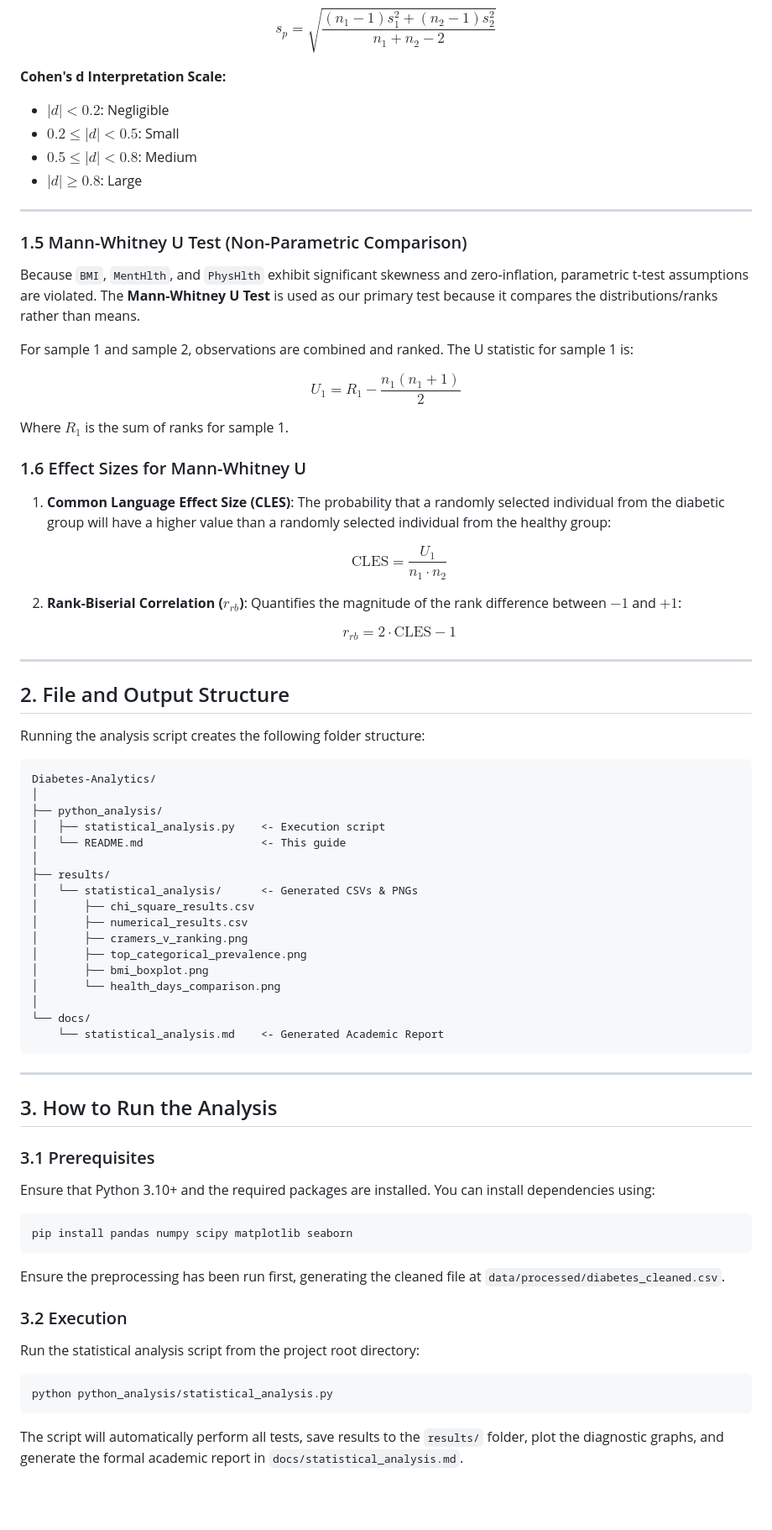
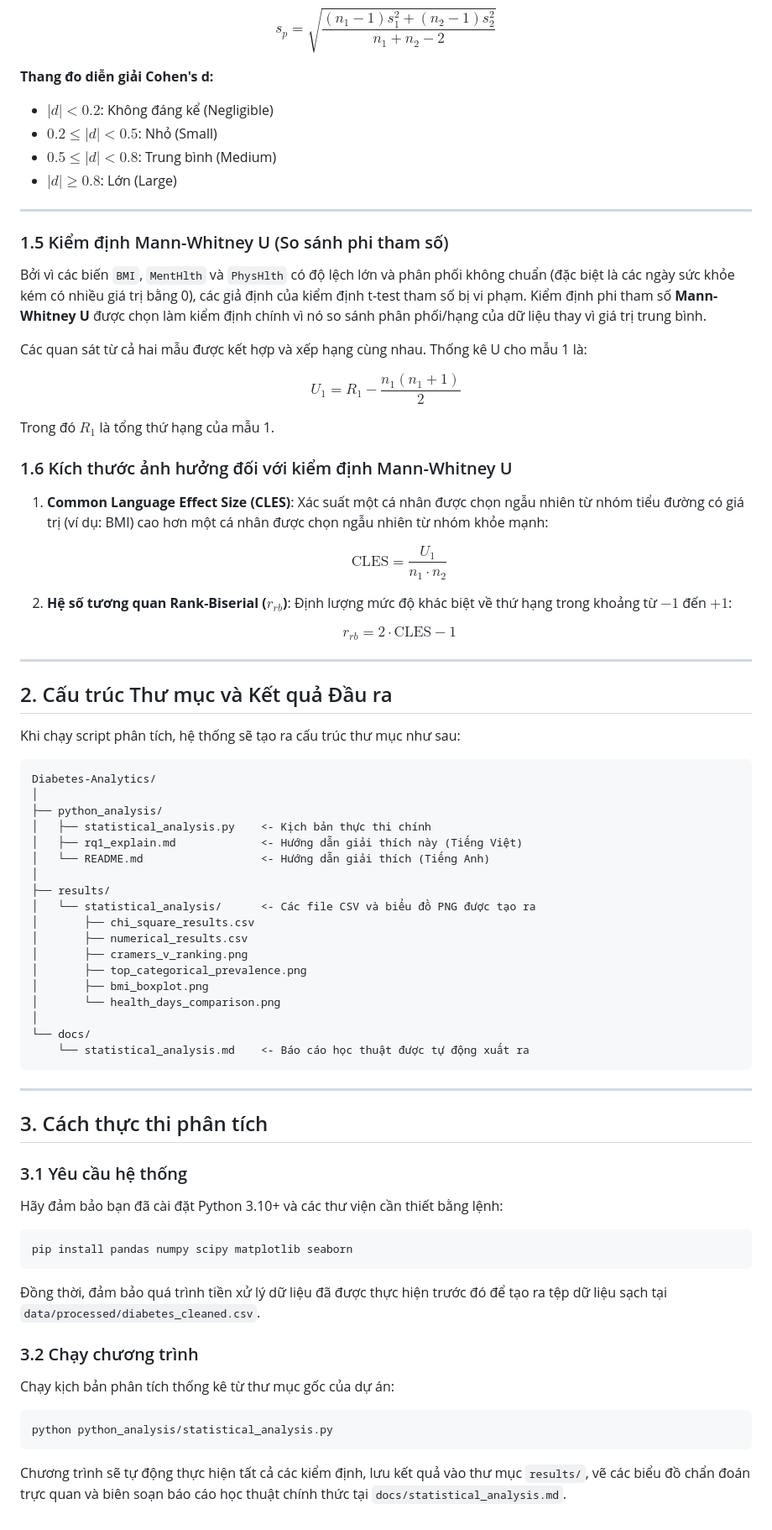
Before and after one commit to AI-Peak/Diabetes-Analytics, a Markdown page: python_analysis/rq1_explain.md, the part around one of its changes. Shown at 84% size. GitHub-like rendering; blank space fills up the shorter version.

````diff
--- a/python_analysis/rq1_explain.md
+++ b/python_analysis/rq1_explain.md
@@ -57,47 +57,48 @@ Where the pooled standard deviation $s_p$ is defined as:
 
 $$s_p = \sqrt{\frac{(n_1 - 1)s_1^2 + (n_2 - 1)s_2^2}{n_1 + n_2 - 2}}$$
 
-**Cohen's d Interpretation Scale:**
-*   $|d| < 0.2$: Negligible
-*   $0.2 \le |d| < 0.5$: Small
-*   $0.5 \le |d| < 0.8$: Medium
-*   $|d| \ge 0.8$: Large
+**Thang đo diễn giải Cohen's d:**
+*   $|d| < 0.2$: Không đáng kể (Negligible)
+*   $0.2 \le |d| < 0.5$: Nhỏ (Small)
+*   $0.5 \le |d| < 0.8$: Trung bình (Medium)
+*   $|d| \ge 0.8$: Lớn (Large)
 
 ---
 
-### 1.5 Mann-Whitney U Test (Non-Parametric Comparison)
-Because `BMI`, `MentHlth`, and `PhysHlth` exhibit significant skewness and zero-inflation, parametric t-test assumptions are violated. The **Mann-Whitney U Test** is used as our primary test because it compares the distributions/ranks rather than means.
+### 1.5 Kiểm định Mann-Whitney U (So sánh phi tham số)
+Bởi vì các biến `BMI`, `MentHlth` và `PhysHlth` có độ lệch lớn và phân phối không chuẩn (đặc biệt là các ngày sức khỏe kém có nhiều giá trị bằng 0), các giả định của kiểm định t-test tham số bị vi phạm. Kiểm định phi tham số **Mann-Whitney U** được chọn làm kiểm định chính vì nó so sánh phân phối/hạng của dữ liệu thay vì giá trị trung bình.
 
-For sample 1 and sample 2, observations are combined and ranked. The U statistic for sample 1 is:
+Các quan sát từ cả hai mẫu được kết hợp và xếp hạng cùng nhau. Thống kê U cho mẫu 1 là:
 
 $$U_1 = R_1 - \frac{n_1(n_1 + 1)}{2}$$
 
-Where $R_1$ is the sum of ranks for sample 1.
+Trong đó $R_1$ là tổng thứ hạng của mẫu 1.
 
-### 1.6 Effect Sizes for Mann-Whitney U
-1.  **Common Language Effect Size (CLES)**: The probability that a randomly selected individual from the diabetic group will have a higher value than a randomly selected individual from the healthy group:
+### 1.6 Kích thước ảnh hưởng đối với kiểm định Mann-Whitney U
+1.  **Common Language Effect Size (CLES)**: Xác suất một cá nhân được chọn ngẫu nhiên từ nhóm tiểu đường có giá trị (ví dụ: BMI) cao hơn một cá nhân được chọn ngẫu nhiên từ nhóm khỏe mạnh:
 
     $$\text{CLES} = \frac{U_1}{n_1 \cdot n_2}$$
 
-2.  **Rank-Biserial Correlation ($r_{rb}$)**: Quantifies the magnitude of the rank difference between $-1$ and $+1$:
+2.  **Hệ số tương quan Rank-Biserial ($r_{rb}$)**: Định lượng mức độ khác biệt về thứ hạng trong khoảng từ $-1$ đến $+1$:
 
     $$r_{rb} = 2 \cdot \text{CLES} - 1$$
 
 ---
 
-## 2. File and Output Structure
+## 2. Cấu trúc Thư mục và Kết quả Đầu ra
 
-Running the analysis script creates the following folder structure:
+Khi chạy script phân tích, hệ thống sẽ tạo ra cấu trúc thư mục như sau:
 
 ```text
 Diabetes-Analytics/
 │
 ├── python_analysis/
-│   ├── statistical_analysis.py    <- Execution script
-│   └── README.md                  <- This guide
+│   ├── statistical_analysis.py    <- Kịch bản thực thi chính
+│   ├── rq1_explain.md             <- Hướng dẫn giải thích này (Tiếng Việt)
+│   └── README.md                  <- Hướng dẫn giải thích (Tiếng Anh)
 │
 ├── results/
-│   └── statistical_analysis/      <- Generated CSVs & PNGs
+│   └── statistical_analysis/      <- Các file CSV và biểu đồ PNG được tạo ra
 │       ├── chi_square_results.csv
 │       ├── numerical_results.csv
 │       ├── cramers_v_ranking.png
@@ -106,25 +107,25 @@ Diabetes-Analytics/
 │       └── health_days_comparison.png
 │
 └── docs/
-    └── statistical_analysis.md    <- Generated Academic Report
+    └── statistical_analysis.md    <- Báo cáo học thuật được tự động xuất ra
 ```
 
 ---
 
-## 3. How to Run the Analysis
+## 3. Cách thực thi phân tích
 
-### 3.1 Prerequisites
-Ensure that Python 3.10+ and the required packages are installed. You can install dependencies using:
+### 3.1 Yêu cầu hệ thống
+Hãy đảm bảo bạn đã cài đặt Python 3.10+ và các thư viện cần thiết bằng lệnh:
 ```bash
 pip install pandas numpy scipy matplotlib seaborn
 ```
 
-Ensure the preprocessing has been run first, generating the cleaned file at `data/processed/diabetes_cleaned.csv`.
+Đồng thời, đảm bảo quá trình tiền xử lý dữ liệu đã được thực hiện trước đó để tạo ra tệp dữ liệu sạch tại `data/processed/diabetes_cleaned.csv`.
 
-### 3.2 Execution
-Run the statistical analysis script from the project root directory:
+### 3.2 Chạy chương trình
+Chạy kịch bản phân tích thống kê từ thư mục gốc của dự án:
 ```powershell
 python python_analysis/statistical_analysis.py
 ```
 
-The script will automatically perform all tests, save results to the `results/` folder, plot the diagnostic graphs, and generate the formal academic report in `docs/statistical_analysis.md`.
+Chương trình sẽ tự động thực hiện tất cả các kiểm định, lưu kết quả vào thư mục `results/`, vẽ các biểu đồ chẩn đoán trực quan và biên soạn báo cáo học thuật chính thức tại `docs/statistical_analysis.md`.
````
Also changed, not shown: other parts of python_analysis/rq1_explain.md (+26 -26 lines).
